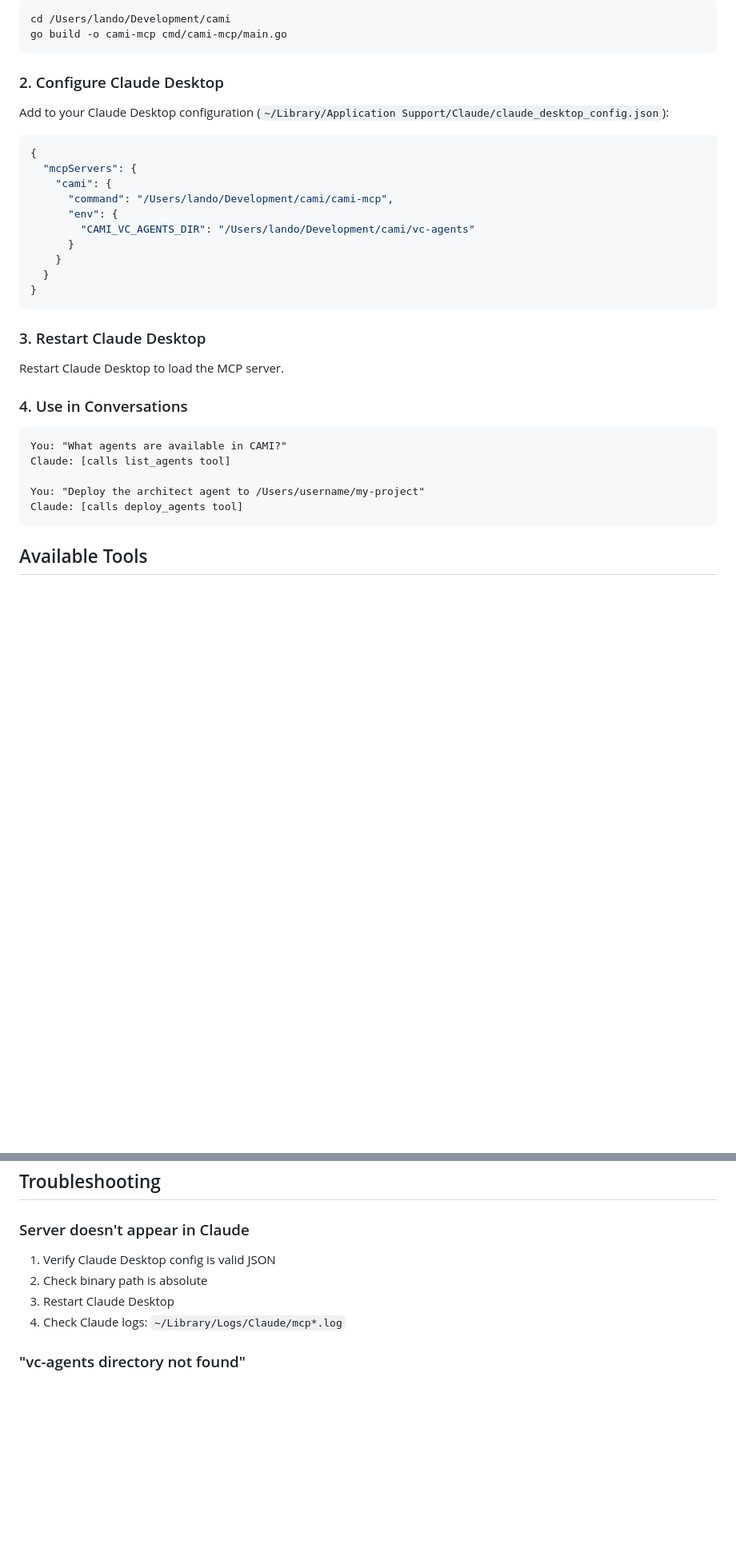
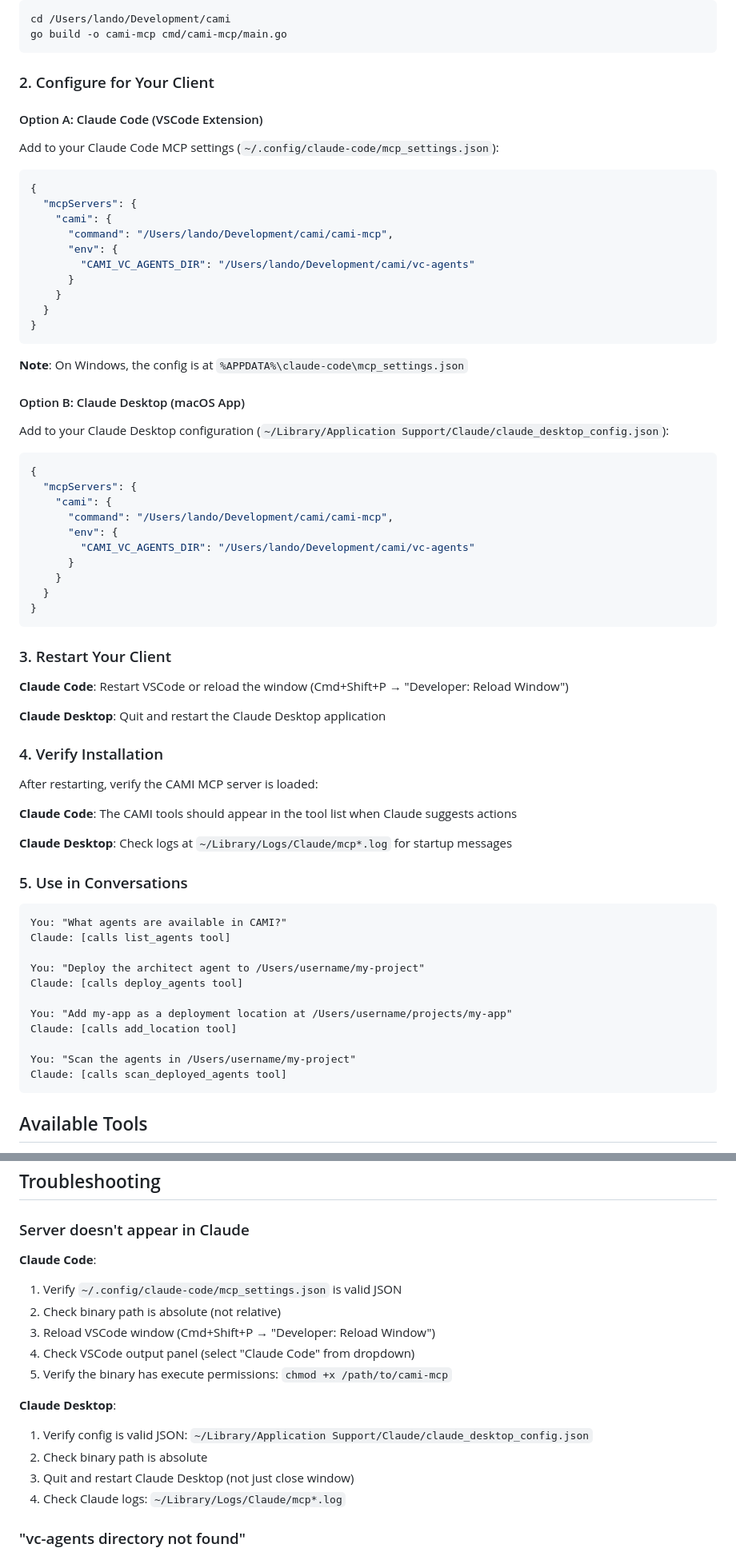
Before and after one commit to lando-labs/cami, a Markdown page: MCP_README.md, 2 parts joined by grey strips. Shown: that part at 80% size. Rendered like a GitHub page; blank space fills up the shorter version.

Commit message:
docs: add Claude Code configuration to MCP README
- Added separate sections for Claude Code vs Claude Desktop
- Included VSCode-specific setup instructions
- Added troubleshooting for both clients
- Updated log viewing instructions for each client
- Clarified config paths for different platforms

````diff
--- a/MCP_README.md
+++ b/MCP_README.md
@@ -21,7 +21,28 @@ cd /Users/lando/Development/cami
 go build -o cami-mcp cmd/cami-mcp/main.go
 ```
 
-### 2. Configure Claude Desktop
+### 2. Configure for Your Client
+
+#### Option A: Claude Code (VSCode Extension)
+
+Add to your Claude Code MCP settings (`~/.config/claude-code/mcp_settings.json`):
+
+```json
+{
+  "mcpServers": {
+    "cami": {
+      "command": "/Users/lando/Development/cami/cami-mcp",
+      "env": {
+        "CAMI_VC_AGENTS_DIR": "/Users/lando/Development/cami/vc-agents"
+      }
+    }
+  }
+}
+```
+
+**Note**: On Windows, the config is at `%APPDATA%\claude-code\mcp_settings.json`
+
+#### Option B: Claude Desktop (macOS App)
 
 Add to your Claude Desktop configuration (`~/Library/Application Support/Claude/claude_desktop_config.json`):
 
@@ -38,11 +59,21 @@ Add to your Claude Desktop configuration (`~/Library/Application Support/Claude/
 }
 ```
 
-### 3. Restart Claude Desktop
+### 3. Restart Your Client
 
-Restart Claude Desktop to load the MCP server.
+**Claude Code**: Restart VSCode or reload the window (Cmd+Shift+P → "Developer: Reload Window")
 
-### 4. Use in Conversations
+**Claude Desktop**: Quit and restart the Claude Desktop application
+
+### 4. Verify Installation
+
+After restarting, verify the CAMI MCP server is loaded:
+
+**Claude Code**: The CAMI tools should appear in the tool list when Claude suggests actions
+
+**Claude Desktop**: Check logs at `~/Library/Logs/Claude/mcp*.log` for startup messages
+
+### 5. Use in Conversations
 
 ```
 You: "What agents are available in CAMI?"
@@ -50,6 +81,12 @@ Claude: [calls list_agents tool]
 
 You: "Deploy the architect agent to /Users/username/my-project"
 Claude: [calls deploy_agents tool]
+
+You: "Add my-app as a deployment location at /Users/username/projects/my-app"
+Claude: [calls add_location tool]
+
+You: "Scan the agents in /Users/username/my-project"
+Claude: [calls scan_deployed_agents tool]
 ```
 
 ## Available Tools
@@ -280,9 +317,17 @@ Comprehensive reference documentation:
 
 ### Server doesn't appear in Claude
 
-1. Verify Claude Desktop config is valid JSON
+**Claude Code**:
+1. Verify `~/.config/claude-code/mcp_settings.json` is valid JSON
+2. Check binary path is absolute (not relative)
+3. Reload VSCode window (Cmd+Shift+P → "Developer: Reload Window")
+4. Check VSCode output panel (select "Claude Code" from dropdown)
+5. Verify the binary has execute permissions: `chmod +x /path/to/cami-mcp`
+
+**Claude Desktop**:
+1. Verify config is valid JSON: `~/Library/Application Support/Claude/claude_desktop_config.json`
 2. Check binary path is absolute
-3. Restart Claude Desktop
+3. Quit and restart Claude Desktop (not just close window)
 4. Check Claude logs: `~/Library/Logs/Claude/mcp*.log`
 
 ### "vc-agents directory not found"
````
Also changed, not shown: other parts of MCP_README.md (+5 -0 lines).
